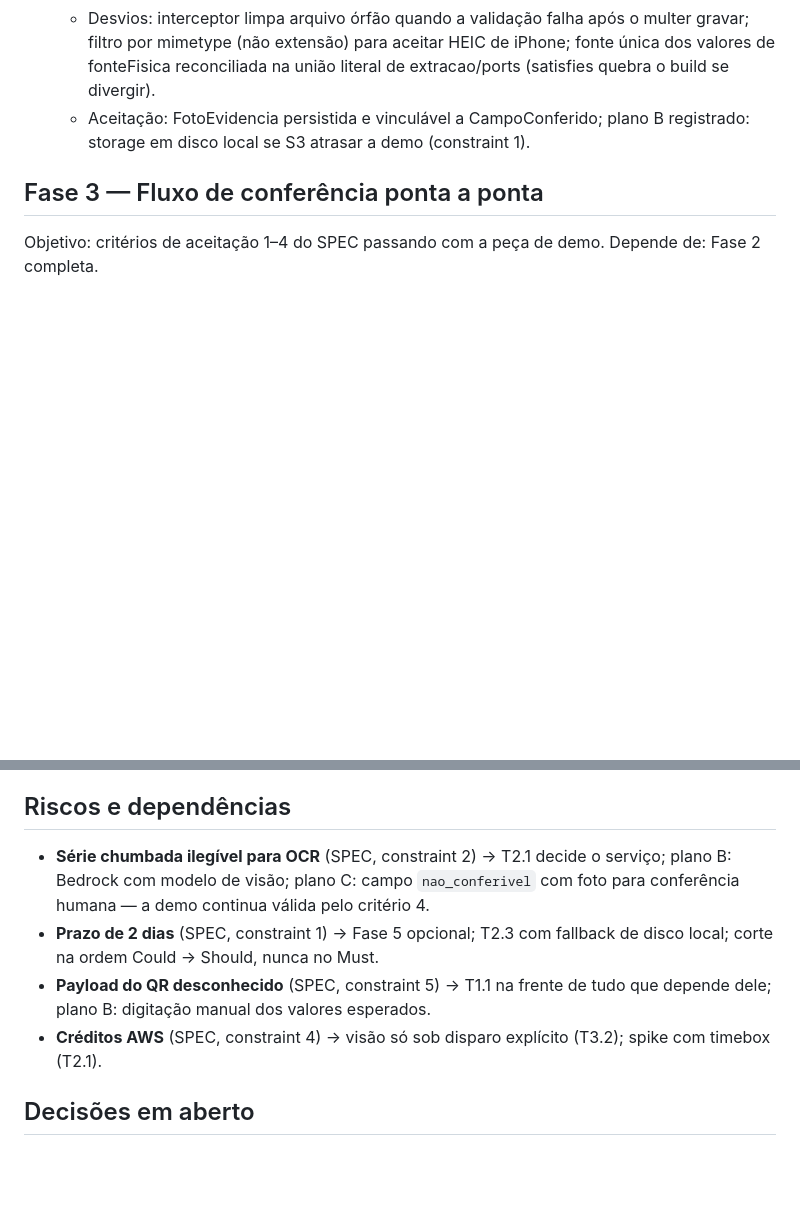
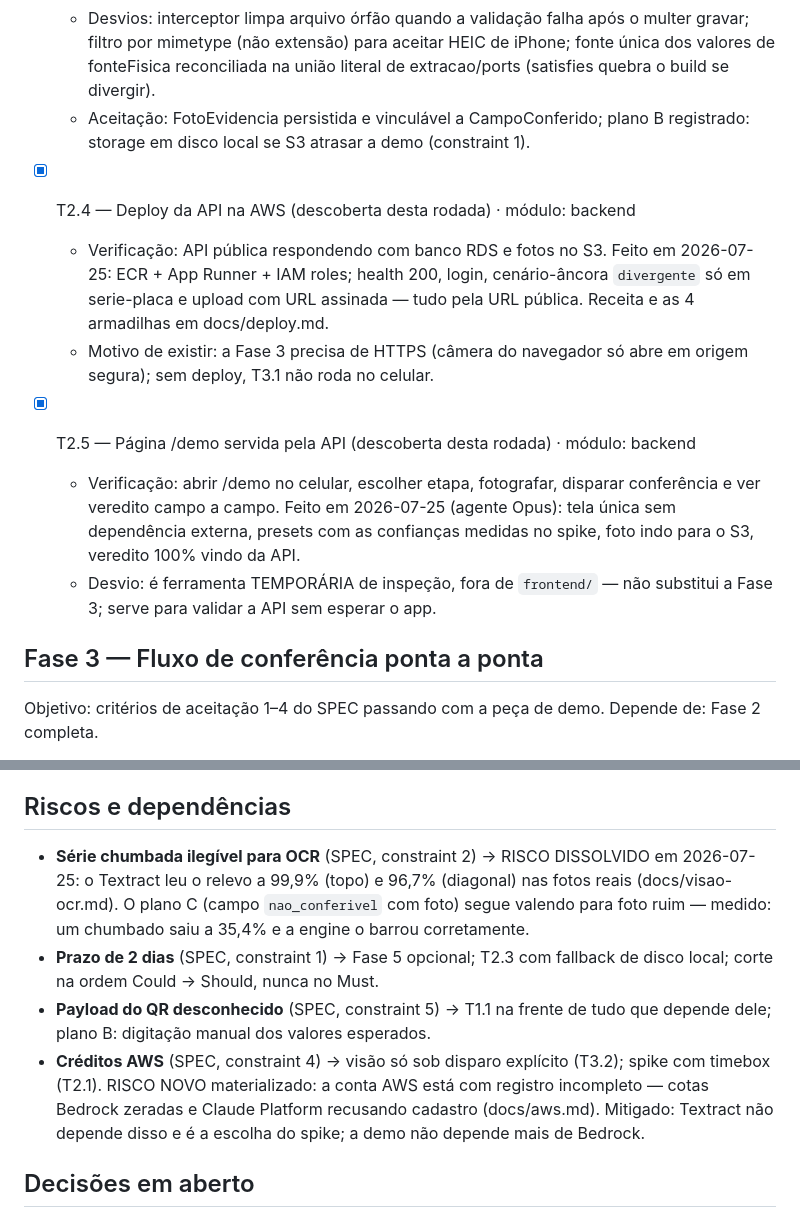
Before and after one commit to vctorgriggi/HackStars-Equipe3, a Markdown page: PLAN.md, 2 parts joined by grey strips. Rendered like a GitHub page; blank space fills up the shorter version.

```diff
--- a/PLAN.md
+++ b/PLAN.md
@@ -173,6 +173,21 @@ Depende de: Fase 1 completa.
   - Aceitação: FotoEvidencia persistida e vinculável a CampoConferido; plano B
     registrado: storage em disco local se S3 atrasar a demo (constraint 1).
 
+- [x] T2.4 — Deploy da API na AWS (descoberta desta rodada) · módulo: backend
+  - Verificação: API pública respondendo com banco RDS e fotos no S3. Feito em
+    2026-07-25: ECR + App Runner + IAM roles; health 200, login, cenário-âncora
+    `divergente` só em serie-placa e upload com URL assinada — tudo pela URL
+    pública. Receita e as 4 armadilhas em docs/deploy.md.
+  - Motivo de existir: a Fase 3 precisa de HTTPS (câmera do navegador só abre
+    em origem segura); sem deploy, T3.1 não roda no celular.
+- [x] T2.5 — Página /demo servida pela API (descoberta desta rodada) · módulo: backend
+  - Verificação: abrir /demo no celular, escolher etapa, fotografar, disparar
+    conferência e ver veredito campo a campo. Feito em 2026-07-25 (agente
+    Opus): tela única sem dependência externa, presets com as confianças
+    medidas no spike, foto indo para o S3, veredito 100% vindo da API.
+  - Desvio: é ferramenta TEMPORÁRIA de inspeção, fora de `frontend/` — não
+    substitui a Fase 3; serve para validar a API sem esperar o app.
+
 ## Fase 3 — Fluxo de conferência ponta a ponta
 
 Objetivo: critérios de aceitação 1–4 do SPEC passando com a peça de demo.
@@ -249,16 +264,20 @@ demo.
 
 ## Riscos e dependências
 
-- **Série chumbada ilegível para OCR** (SPEC, constraint 2) → T2.1 decide o
-  serviço; plano B: Bedrock com modelo de visão; plano C: campo
-  `nao_conferivel` com foto para conferência humana — a demo continua válida
-  pelo critério 4.
+- **Série chumbada ilegível para OCR** (SPEC, constraint 2) → RISCO DISSOLVIDO
+  em 2026-07-25: o Textract leu o relevo a 99,9% (topo) e 96,7% (diagonal) nas
+  fotos reais (docs/visao-ocr.md). O plano C (campo `nao_conferivel` com foto)
+  segue valendo para foto ruim — medido: um chumbado saiu a 35,4% e a engine o
+  barrou corretamente.
 - **Prazo de 2 dias** (SPEC, constraint 1) → Fase 5 opcional; T2.3 com fallback
   de disco local; corte na ordem Could → Should, nunca no Must.
 - **Payload do QR desconhecido** (SPEC, constraint 5) → T1.1 na frente de tudo
   que depende dele; plano B: digitação manual dos valores esperados.
 - **Créditos AWS** (SPEC, constraint 4) → visão só sob disparo explícito
-  (T3.2); spike com timebox (T2.1).
+  (T3.2); spike com timebox (T2.1). RISCO NOVO materializado: a conta AWS está
+  com registro incompleto — cotas Bedrock zeradas e Claude Platform recusando
+  cadastro (docs/aws.md). Mitigado: Textract não depende disso e é a escolha do
+  spike; a demo não depende mais de Bedrock.
 
 ## Decisões em aberto
 
```
Also changed, not shown: other parts of PLAN.md (+1 -1 lines), CLAUDE.md (+19 -2 lines).
